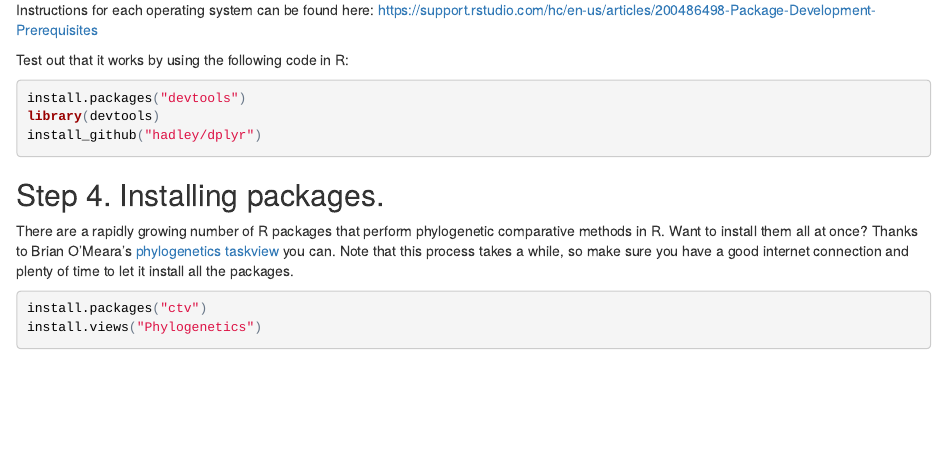
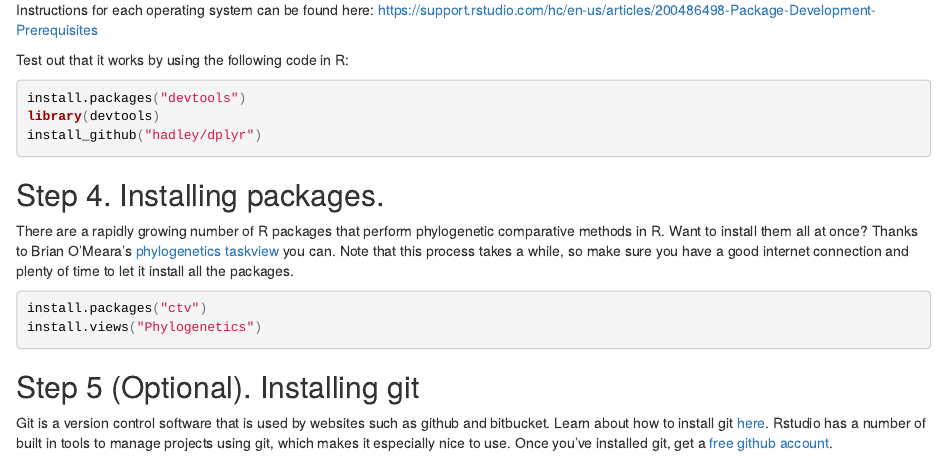
Before and after one commit to JakeJing/SSB-PCM-tutorial, an R Markdown document (R/PreCoursePreparation.Rmd): the page in a window 1100 px wide, from 660 px down. The pictures show the output file R/PreCoursePreparation.html that the author committed with the source, opened offline.

Commit message:
Added optional part about installing git and getting a github account.

````diff
--- a/R/PreCoursePreparation.Rmd
+++ b/R/PreCoursePreparation.Rmd
@@ -49,3 +49,9 @@ time to let it install all the packages.
 install.packages("ctv")
 install.views("Phylogenetics")
 ```
+
+## Step 5 (Optional). Installing git
+Git is a version control software that is used by websites such as github and bitbucket. Learn about
+how to install git [here](https://help.github.com/articles/set-up-git/).
+Rstudio has a number of built in tools to manage projects using git, which makes it especially nice to use.
+Once you've installed git, get a [free github account](https://github.com/join).
````
Also changed, not shown: R/PreCoursePreparation.R (+6 -0 lines), R/PreCoursePreparation.html.
